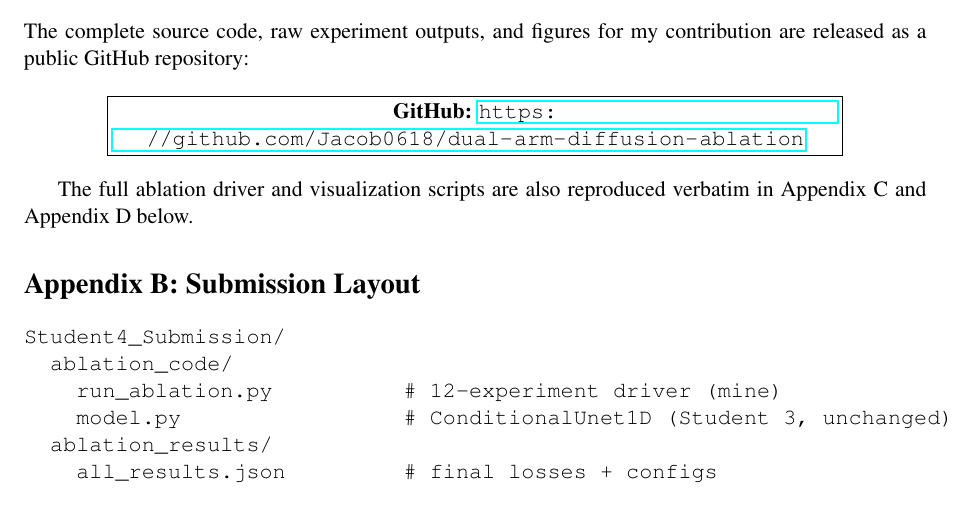
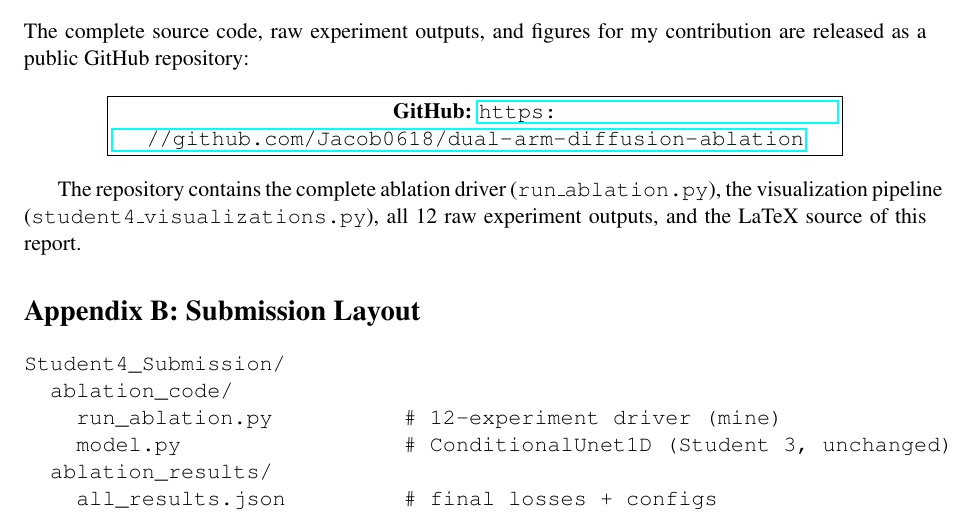
Before and after one commit to Jacob0618/dual-arm-diffusion-ablation, a LaTeX document (report/student4_report.tex): part of page 6 of 8 before the commit and part of page 6 of 6 after it, cut so that both start at the same text. Compiled offline with pdfLaTeX.

Commit message:
Remove code appendix; rely on GitHub repository for source code

```diff
--- a/report/student4_report.tex
+++ b/report/student4_report.tex
@@ -14,32 +14,7 @@
 \usepackage{float}
 \usepackage{geometry}
 \usepackage{hyperref}
-\usepackage{listings}
 \geometry{a4paper, margin=1in}
-
-% Code listing style
-\definecolor{codegray}{rgb}{0.95,0.95,0.95}
-\definecolor{codecomment}{rgb}{0.0,0.5,0.0}
-\definecolor{codekeyword}{rgb}{0.0,0.0,0.7}
-\definecolor{codestring}{rgb}{0.6,0.0,0.6}
-\lstset{
-    backgroundcolor=\color{codegray},
-    basicstyle=\ttfamily\footnotesize,
-    breaklines=true,
-    captionpos=b,
-    commentstyle=\color{codecomment},
-    keywordstyle=\color{codekeyword}\bfseries,
-    stringstyle=\color{codestring},
-    language=Python,
-    numbers=left,
-    numberstyle=\tiny\color{gray},
-    numbersep=5pt,
-    showstringspaces=false,
-    frame=single,
-    tabsize=4,
-    xleftmargin=15pt,
-    framexleftmargin=10pt,
-}
 
 \title{Individual Report --- Student 4 \\
 \large Ablation Studies, Visualization, and Theoretical Analysis \\
@@ -442,8 +417,10 @@ contribution are released as a public GitHub repository:
 }}
 \end{center}
 
-The full ablation driver and visualization scripts are also reproduced
-verbatim in Appendix C and Appendix D below.
+The repository contains the complete ablation driver
+(\texttt{run\_ablation.py}), the visualization pipeline
+(\texttt{student4\_visualizations.py}), all 12 raw experiment
+outputs, and the LaTeX source of this report.
 
 % ============================================================
 % APPENDIX B: SUBMISSION LAYOUT
```
Also changed, not shown: report/student4_report.tex (23 more changed lines).
